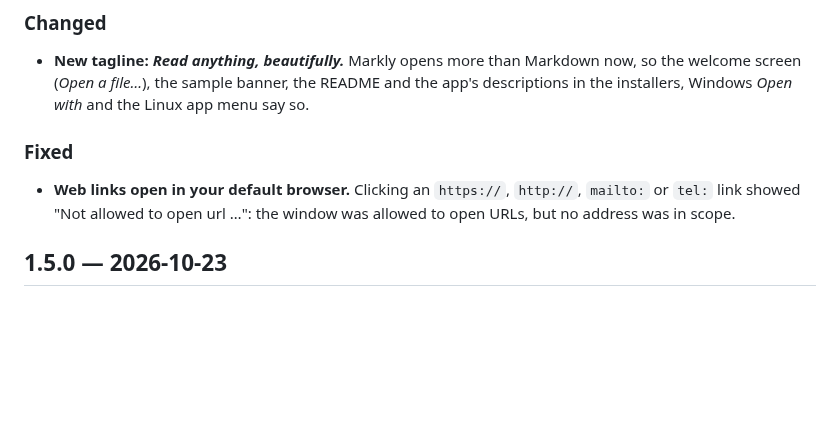
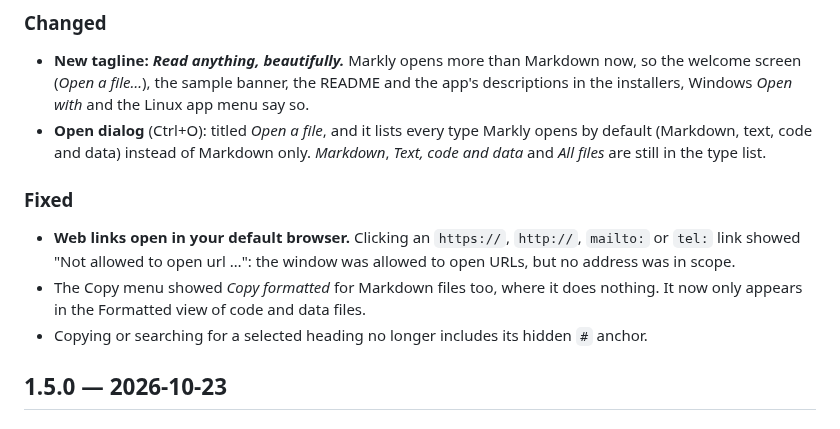
Before and after one commit to MegrelY/markly, a Markdown page: CHANGELOG.md, the part around the change. Rendered like a GitHub page; blank space fills up the shorter version.

```diff
--- a/CHANGELOG.md
+++ b/CHANGELOG.md
@@ -32,11 +32,17 @@
 - **New tagline: *Read anything, beautifully.*** Markly opens more than Markdown now, so the welcome
   screen (*Open a file…*), the sample banner, the README and the app's descriptions in the
   installers, Windows *Open with* and the Linux app menu say so.
+- **Open dialog** (Ctrl+O): titled *Open a file*, and it lists every type Markly opens by default
+  (Markdown, text, code and data) instead of Markdown only. *Markdown*, *Text, code and data* and
+  *All files* are still in the type list.
 
 ### Fixed
 - **Web links open in your default browser.** Clicking an `https://`, `http://`, `mailto:` or
   `tel:` link showed "Not allowed to open url …": the window was allowed to open URLs, but no
   address was in scope.
+- The Copy menu showed *Copy formatted* for Markdown files too, where it does nothing. It now only
+  appears in the Formatted view of code and data files.
+- Copying or searching for a selected heading no longer includes its hidden `#` anchor.
 
 ## 1.5.0 — 2026-10-23
 
```
Also changed, not shown: README.md (+3 -0 lines), docs/screenshot-copy-menu.png, docs/screenshot-folder-browser.png, docs/screenshot-light.png, 3 other files.
